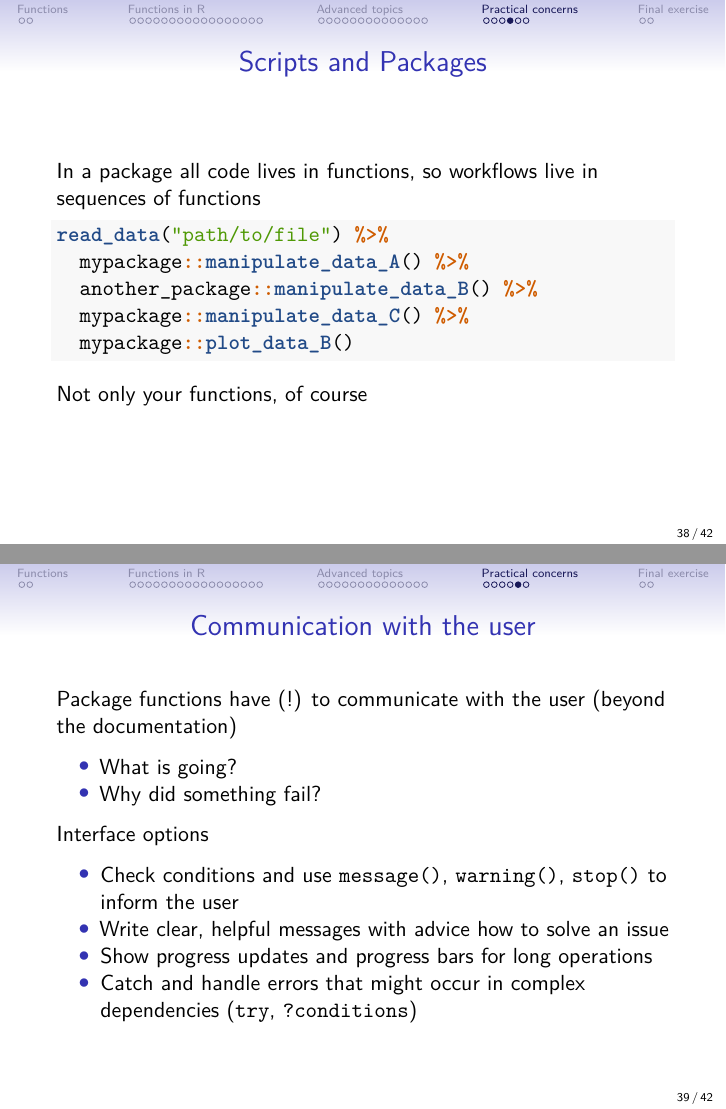
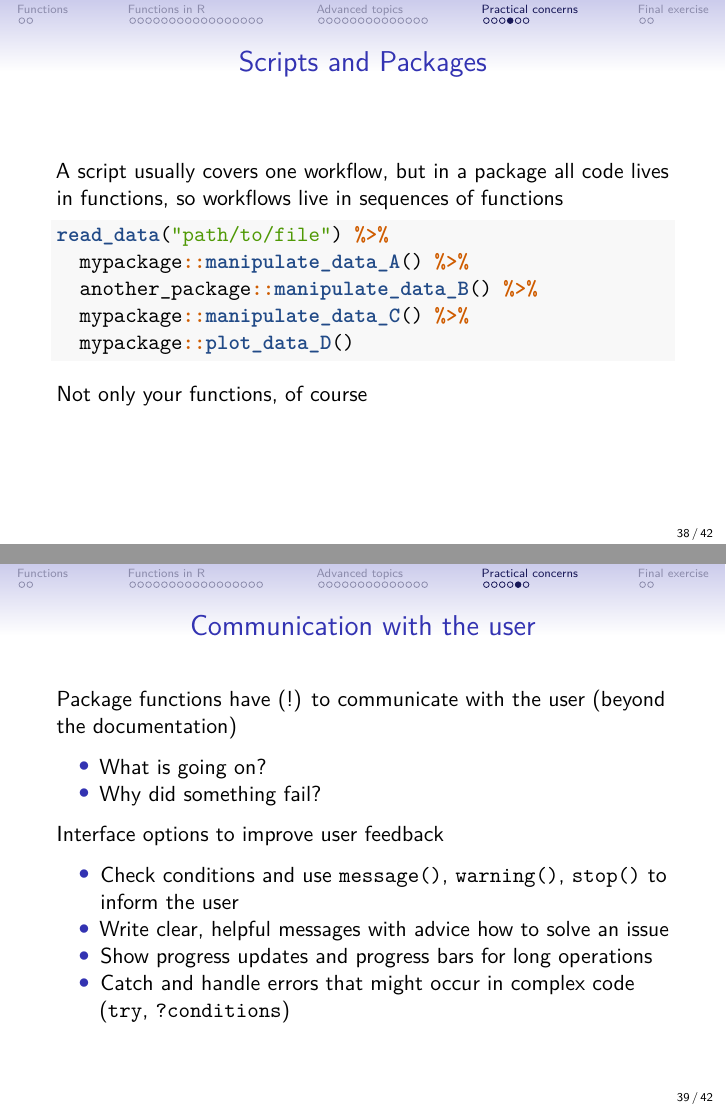
Before and after one commit to sslarch/caa2021_Rpackage_workshop, an R Markdown document (slides/02_slides_functions.Rmd): pages 38 and 39 of 42, joined at a grey line. Rendered offline with R 4.5, knitr and Pandoc, then LaTeX, with nearby package versions.

Commit message:
improving code and phrasing

````diff
--- a/slides/02_slides_functions.Rmd
+++ b/slides/02_slides_functions.Rmd
@@ -558,14 +557,14 @@ General advice for using functions in scripts
 
 ## Scripts and Packages
 
-In a package all code lives in functions, so workflows live in sequences of functions
+A script usually covers one workflow, but in a package all code lives in functions, so workflows live in sequences of functions
 
 ```r
 read_data("path/to/file") %>%
   mypackage::manipulate_data_A() %>%
   another_package::manipulate_data_B() %>%
   mypackage::manipulate_data_C() %>%
-  mypackage::plot_data_B()
+  mypackage::plot_data_D()
 ```
 
 Not only your functions, of course
@@ -574,15 +573,15 @@ Not only your functions, of course
 
 Package functions have (!) to communicate with the user (beyond the documentation)
 
-  - What is going?
+  - What is going on?
   - Why did something fail?
 
-Interface options
+Interface options to improve user feedback
 
   - Check conditions and use `message()`, `warning()`, `stop()` to inform the user
   - Write clear, helpful messages with advice how to solve an issue
   - Show progress updates and progress bars for long operations
-  - Catch and handle errors that might occur in complex dependencies (`try`, `?conditions`)
+  - Catch and handle errors that might occur in complex code (`try`, `?conditions`)
 
 ## Input argument validation
 
````
Also changed, not shown: slides/02_slides_functions.Rmd (9 more changed lines).
